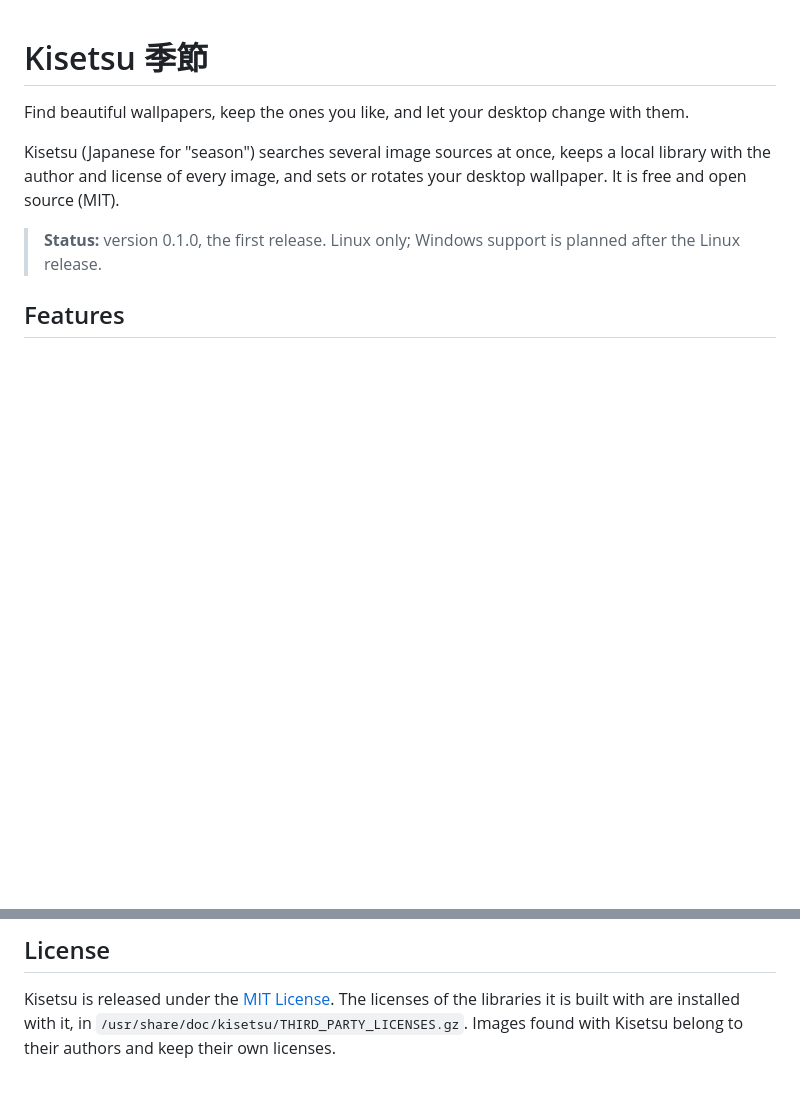
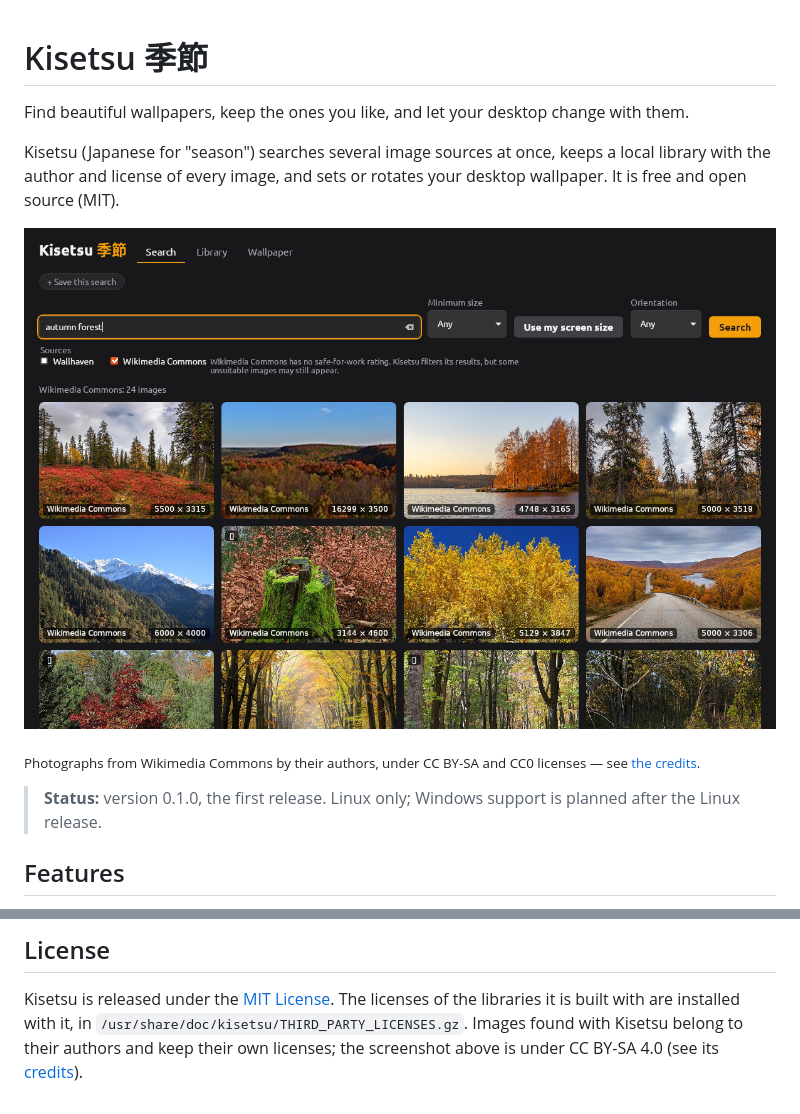
Before and after one commit to sentivanac/kisetsu, a Markdown page: README.md, 2 parts joined by grey strips. Rendered like a GitHub page; pictures changed too: docs/screenshot.jpg (added); blank space fills up the shorter version.

Commit message:
Add a README screenshot with Wikimedia Commons photographs
Credits list author and license of every photograph shown; the screenshot is under CC BY-SA 4.0 because of the share-alike licenses.

```diff
--- a/README.md
+++ b/README.md
@@ -6,6 +6,11 @@ change with them.
 Kisetsu (Japanese for "season") searches several image sources at once,
 keeps a local library with the author and license of every image, and
 sets or rotates your desktop wallpaper. It is free and open source (MIT).
+
+![Kisetsu searching Wikimedia Commons for "autumn forest"](docs/screenshot.jpg)
+
+<sub>Photographs from Wikimedia Commons by their authors, under CC BY-SA
+and CC0 licenses — see [the credits](docs/screenshot-credits.md).</sub>
 
 > **Status:** version 0.1.0, the first release. Linux only; Windows
 > support is planned after the Linux release.
@@ -164,4 +169,6 @@ in [CHANGELOG.md](CHANGELOG.md).
 Kisetsu is released under the [MIT License](LICENSE). The licenses of
 the libraries it is built with are installed with it, in
 `/usr/share/doc/kisetsu/THIRD_PARTY_LICENSES.gz`. Images found with
-Kisetsu belong to their authors and keep their own licenses.
+Kisetsu belong to their authors and keep their own licenses; the
+screenshot above is under CC BY-SA 4.0 (see its
+[credits](docs/screenshot-credits.md)).
```
Also changed, not shown: docs/screenshot-credits.md (added, +27 -0 lines).
